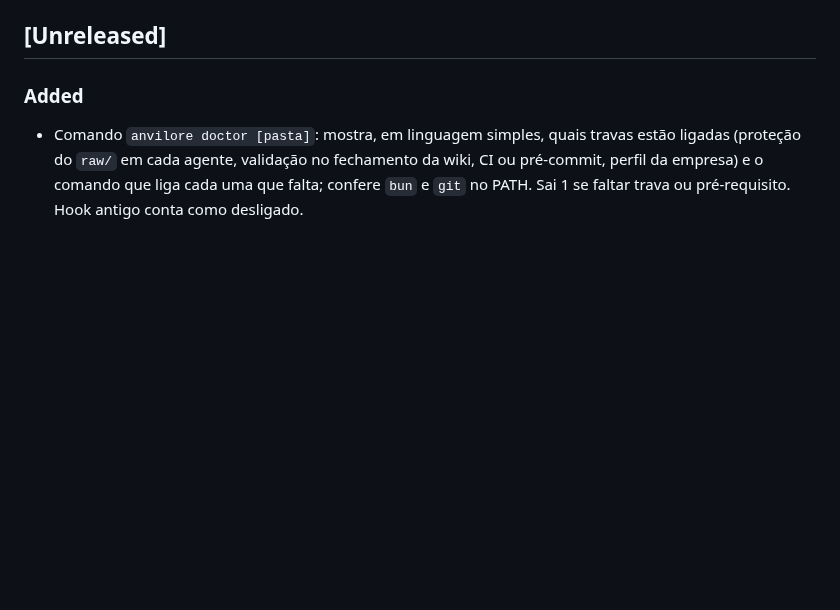
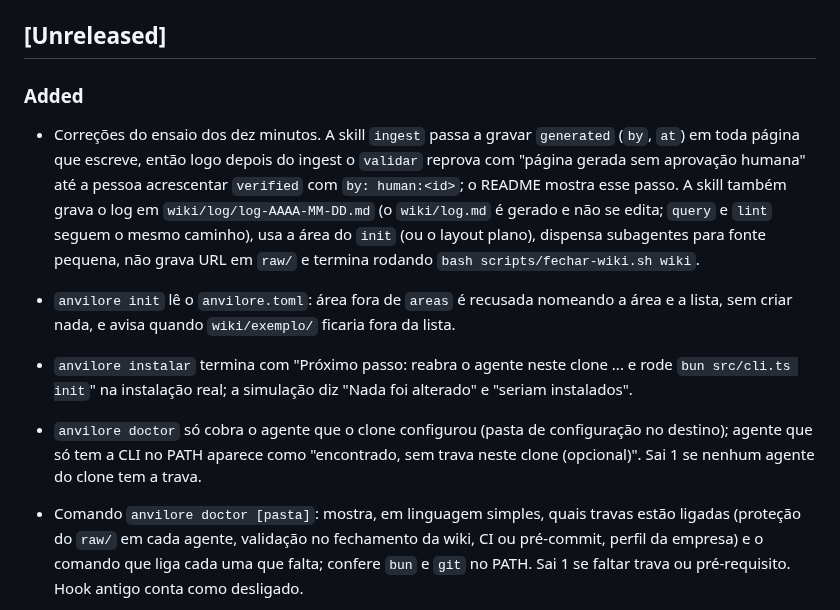
Before and after one commit to iagofrota/anvilore, a Markdown page: CHANGELOG.md, the part around the change. Rendered like a GitHub page; blank space fills up the shorter version.

Commit message:
docs: changelog das correcoes do ensaio (R70)

```diff
--- a/CHANGELOG.md
+++ b/CHANGELOG.md
@@ -11,6 +11,17 @@ aqui no momento em que é feita. A release só sai com a seção da versão pree
 
 ### Added
 
+- Correções do ensaio dos dez minutos. A skill `ingest` passa a gravar `generated` (`by`, `at`) em toda página que escreve,
+  então logo depois do ingest o `validar` reprova com "página gerada sem aprovação humana" até a pessoa acrescentar
+  `verified` com `by: human:<id>`; o README mostra esse passo. A skill também grava o log em `wiki/log/log-AAAA-MM-DD.md`
+  (o `wiki/log.md` é gerado e não se edita; `query` e `lint` seguem o mesmo caminho), usa a área do `init` (ou o layout plano),
+  dispensa subagentes para fonte pequena, não grava URL em `raw/` e termina rodando `bash scripts/fechar-wiki.sh wiki`.
+- `anvilore init` lê o `anvilore.toml`: área fora de `areas` é recusada nomeando a área e a lista, sem criar nada, e avisa quando
+  `wiki/exemplo/` ficaria fora da lista.
+- `anvilore instalar` termina com "Próximo passo: reabra o agente neste clone ... e rode `bun src/cli.ts init`" na instalação
+  real; a simulação diz "Nada foi alterado" e "seriam instalados".
+- `anvilore doctor` só cobra o agente que o clone configurou (pasta de configuração no destino); agente que só tem a CLI no PATH
+  aparece como "encontrado, sem trava neste clone (opcional)". Sai 1 se nenhum agente do clone tem a trava.
 - Comando `anvilore doctor [pasta]`: mostra, em linguagem simples, quais travas estão ligadas (proteção do `raw/` em
   cada agente, validação no fechamento da wiki, CI ou pré-commit, perfil da empresa) e o comando que liga cada uma que
   falta; confere `bun` e `git` no PATH. Sai 1 se faltar trava ou pré-requisito. Hook antigo conta como desligado.
```
